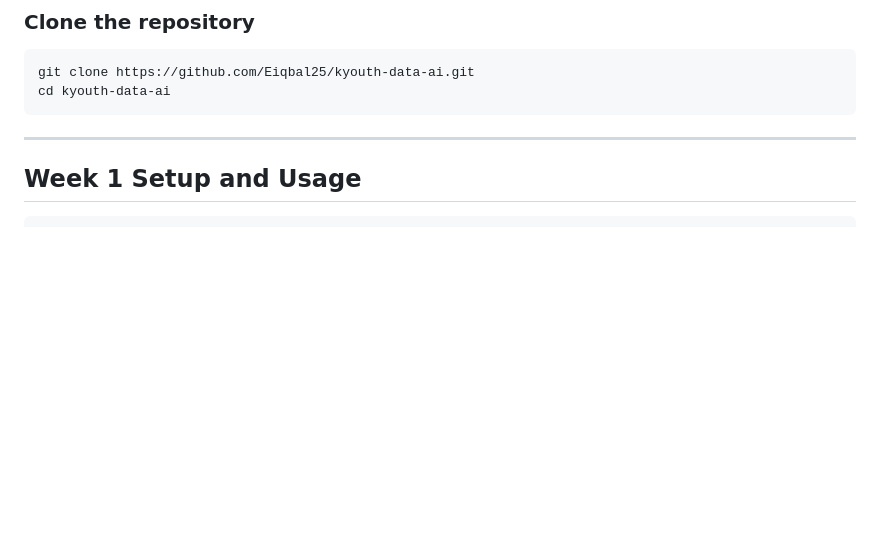
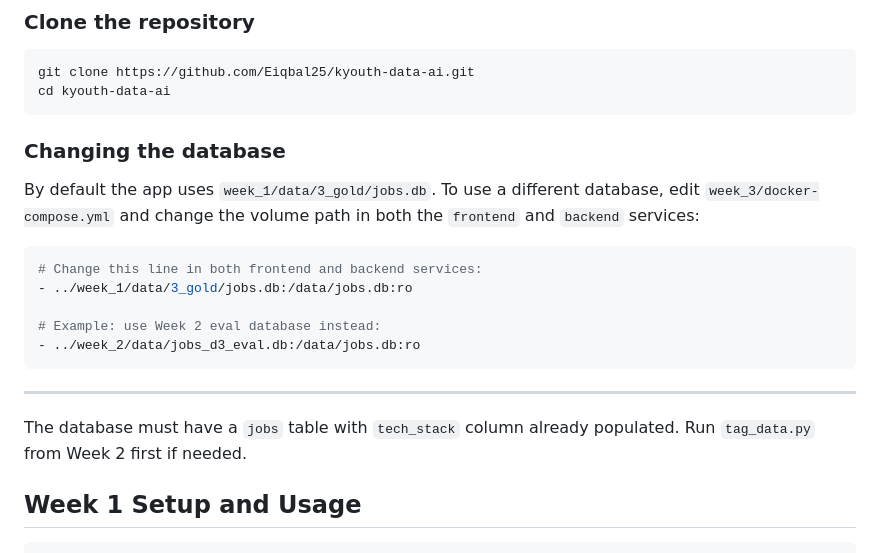
Before and after one commit to Eiqbal25/kyouth-data-ai, a Markdown page: README.md, the part around the change. Rendered like a GitHub page; blank space fills up the shorter version.

````diff
--- a/README.md
+++ b/README.md
@@ -55,7 +55,21 @@ git clone https://github.com/Eiqbal25/kyouth-data-ai.git
 cd kyouth-data-ai
 ```
 
+### Changing the database
+
+By default the app uses `week_1/data/3_gold/jobs.db`. To use a different database, edit `week_3/docker-compose.yml` and change the volume path in both the `frontend` and `backend` services:
+
+```yaml
+# Change this line in both frontend and backend services:
+- ../week_1/data/3_gold/jobs.db:/data/jobs.db:ro
+
+# Example: use Week 2 eval database instead:
+- ../week_2/data/jobs_d3_eval.db:/data/jobs.db:ro
+```
+
 ---
+
+The database must have a `jobs` table with `tech_stack` column already populated. Run `tag_data.py` from Week 2 first if needed.
 
 ## Week 1 Setup and Usage
 
````
